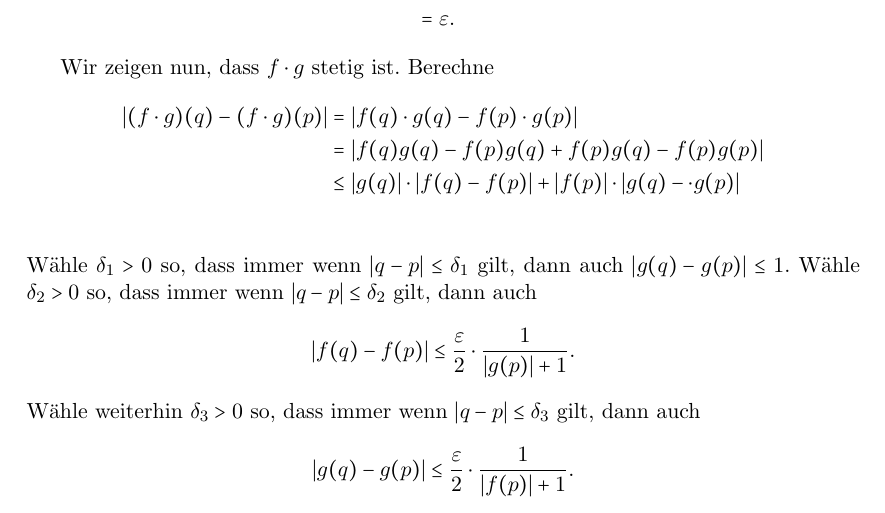
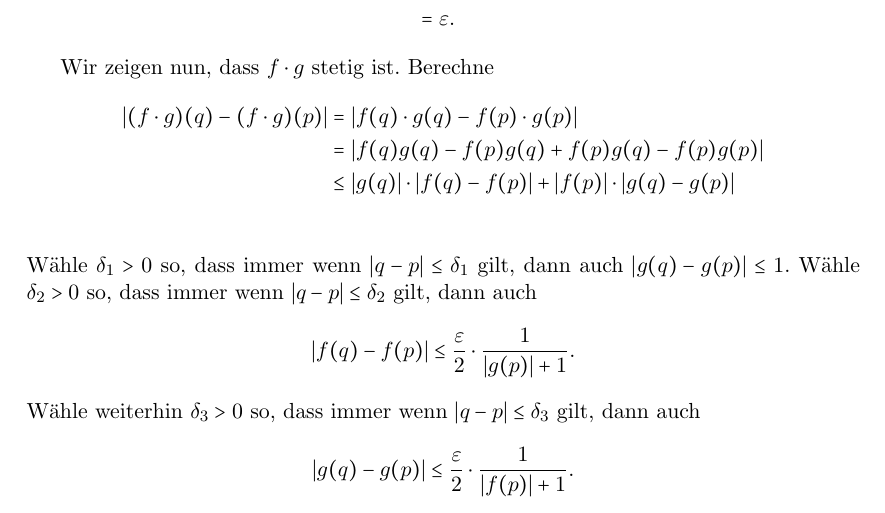
Before and after one commit to raw-bacon/ana1-notes, a LaTeX document (chapter3/chapter3.tex): part of page 3 of 5, cut so that both start at the same text. Compiled offline with pdfLaTeX.

Commit message:
wild dot disappeared

```diff
--- a/chapter3/chapter3.tex
+++ b/chapter3/chapter3.tex
@@ -203,7 +203,7 @@ ist aus gutem Grund sehr berühmt.
      & = |f(q) \cdot g(q) - f(p) \cdot g(p)| \\
      & = |f(q)g(q) - f(p)g(q) + f(p)g(q) - f(p) g(p)| \\
      & \leq |g(q)| \cdot |f(q) - f(p)| +
-     |f(p)| \cdot |g(q) - \cdot g(p)| \\
+     |f(p)| \cdot |g(q) - g(p)| \\
   \end{align*}
   Wähle $\delta_1 > 0$ so, dass immer wenn
   $|q - p| \leq \delta_1$ gilt, dann auch
```
Also changed, not shown: main.pdf.
